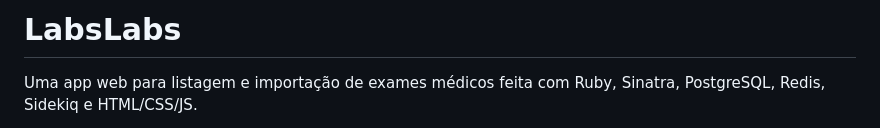
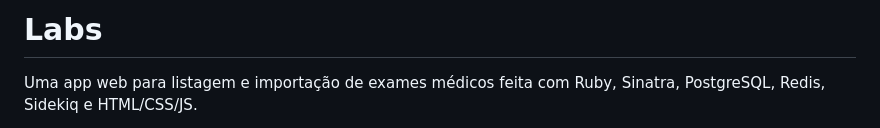
Before and after one commit to hreis1/labs, a Markdown page: README.md, the part around the change. GitHub-like rendering.

Commit message:
docs/atualiza README.md

```diff
--- a/README.md
+++ b/README.md
@@ -1,4 +1,4 @@
-# LabsLabs
+# Labs
 Uma app web para listagem e importação de exames médicos feita com Ruby, Sinatra, PostgreSQL, Redis, Sidekiq e HTML/CSS/JS.
 
 - [Instalação](#instalação)
```
